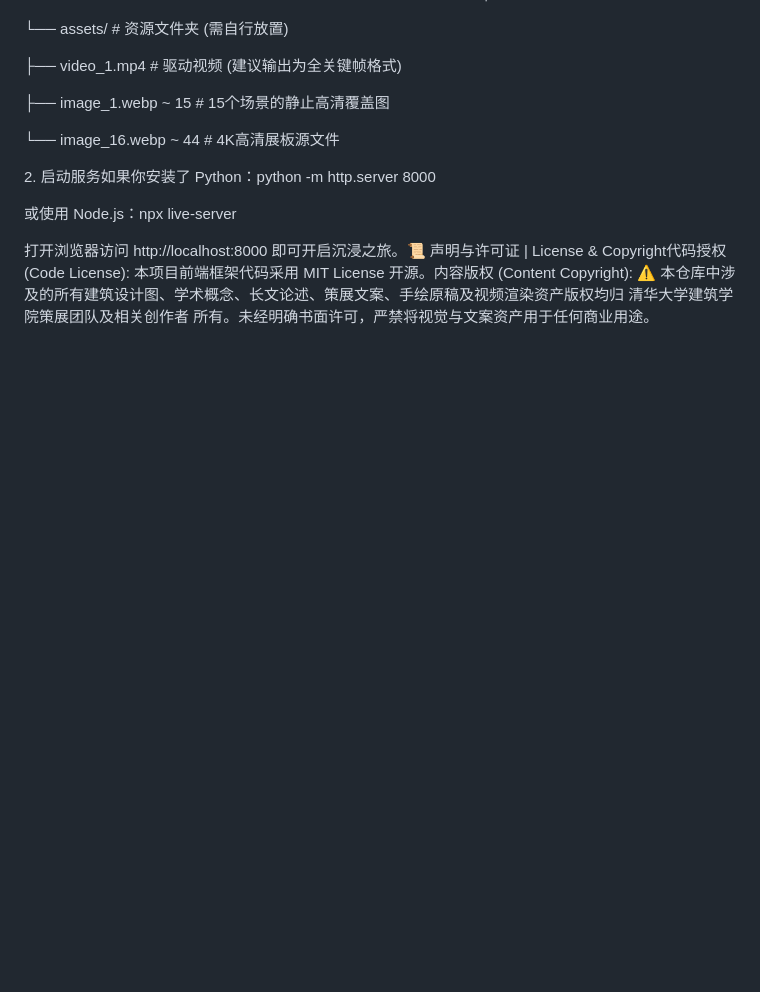
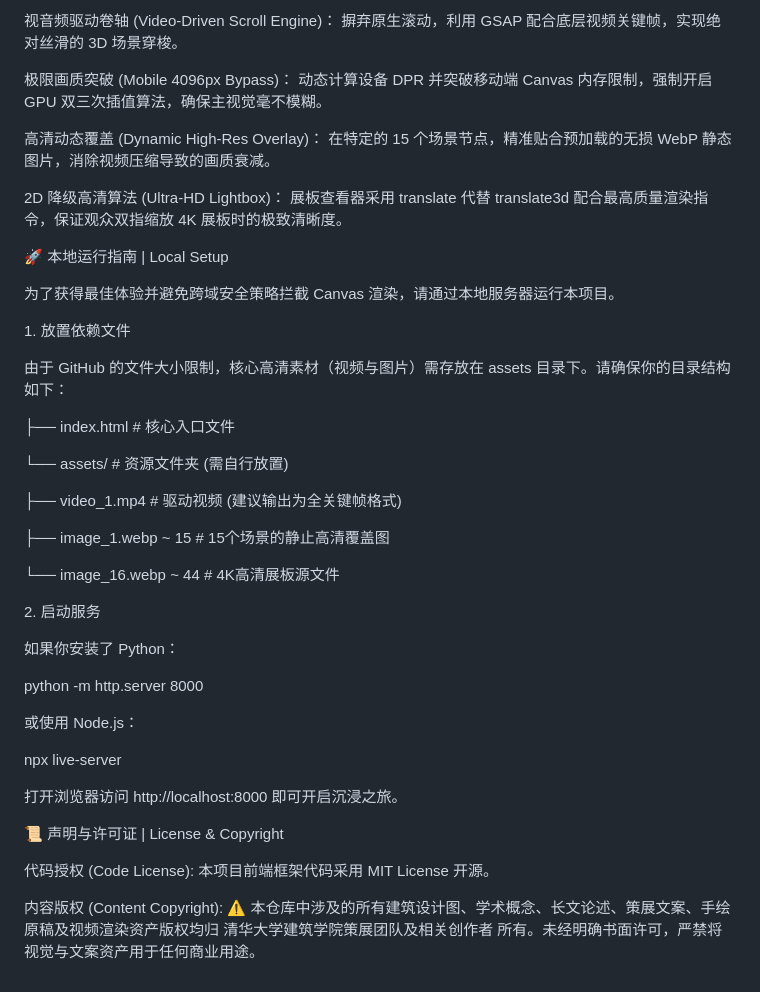
Before and after one commit to Notemedia/2026_architecture_and_AI_exhibition, a Markdown page: README.md, the part around one of its changes. Rendered like a GitHub page; blank space fills up the shorter version.

```diff
--- a/README.md
+++ b/README.md
@@ -2,3 +137,36 @@
+视音频驱动卷轴 (Video-Driven Scroll Engine)： 摒弃原生滚动，利用 GSAP 配合底层视频关键帧，实现绝对丝滑的 3D 场景穿梭。
+
+
+
+极限画质突破 (Mobile 4096px Bypass)： 动态计算设备 DPR 并突破移动端 Canvas 内存限制，强制开启 GPU 双三次插值算法，确保主视觉毫不模糊。
+
+
+
+高清动态覆盖 (Dynamic High-Res Overlay)： 在特定的 15 个场景节点，精准贴合预加载的无损 WebP 静态图片，消除视频压缩导致的画质衰减。
+
+
+
+2D 降级高清算法 (Ultra-HD Lightbox)： 展板查看器采用 translate 代替 translate3d 配合最高质量渲染指令，保证观众双指缩放 4K 展板时的极致清晰度。
+
+
+
+🚀 本地运行指南 | Local Setup
+
+
+
+为了获得最佳体验并避免跨域安全策略拦截 Canvas 渲染，请通过本地服务器运行本项目。
+
+
+
+1\. 放置依赖文件
+
+
+
+由于 GitHub 的文件大小限制，核心高清素材（视频与图片）需存放在 assets 目录下。请确保你的目录结构如下：
+
+
+
+├── index.html               # 核心入口文件
 
 └── assets/                  # 资源文件夹 (需自行放置)
 
@@ -8,8 +176,44 @@
 
 &#x20;   └── image\_16.webp \~ 44   # 4K高清展板源文件
 
-2\. 启动服务如果你安装了 Python：python -m http.server 8000
 
-或使用 Node.js：npx live-server
 
-打开浏览器访问 http://localhost:8000 即可开启沉浸之旅。📜 声明与许可证 | License \& Copyright代码授权 (Code License): 本项目前端框架代码采用 MIT License 开源。内容版权 (Content Copyright): ⚠️ 本仓库中涉及的所有建筑设计图、学术概念、长文论述、策展文案、手绘原稿及视频渲染资产版权均归 清华大学建筑学院策展团队及相关创作者 所有。未经明确书面许可，严禁将视觉与文案资产用于任何商业用途。
+
+
+2\. 启动服务
+
+
+
+如果你安装了 Python：
+
+
+
+python -m http.server 8000
+
+
+
+
+
+或使用 Node.js：
+
+
+
+npx live-server
+
+
+
+
+
+打开浏览器访问 http://localhost:8000 即可开启沉浸之旅。
+
+
+
+📜 声明与许可证 | License \& Copyright
+
+
+
+代码授权 (Code License): 本项目前端框架代码采用 MIT License 开源。
+
+
+
+内容版权 (Content Copyright): ⚠️ 本仓库中涉及的所有建筑设计图、学术概念、长文论述、策展文案、手绘原稿及视频渲染资产版权均归 清华大学建筑学院策展团队及相关创作者 所有。未经明确书面许可，严禁将视觉与文案资产用于任何商业用途。
```
Also changed, not shown: other parts of README.md (+136 -1 lines).
